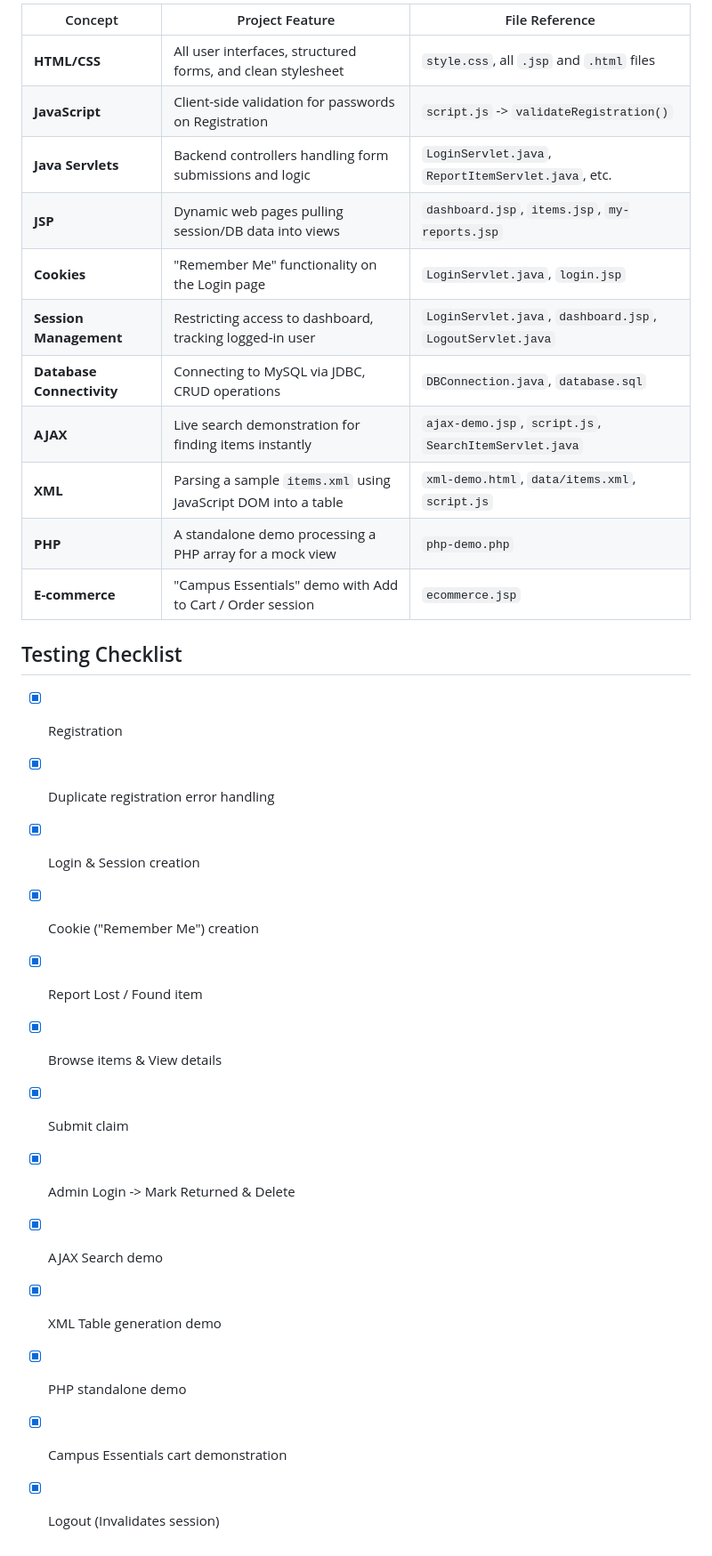
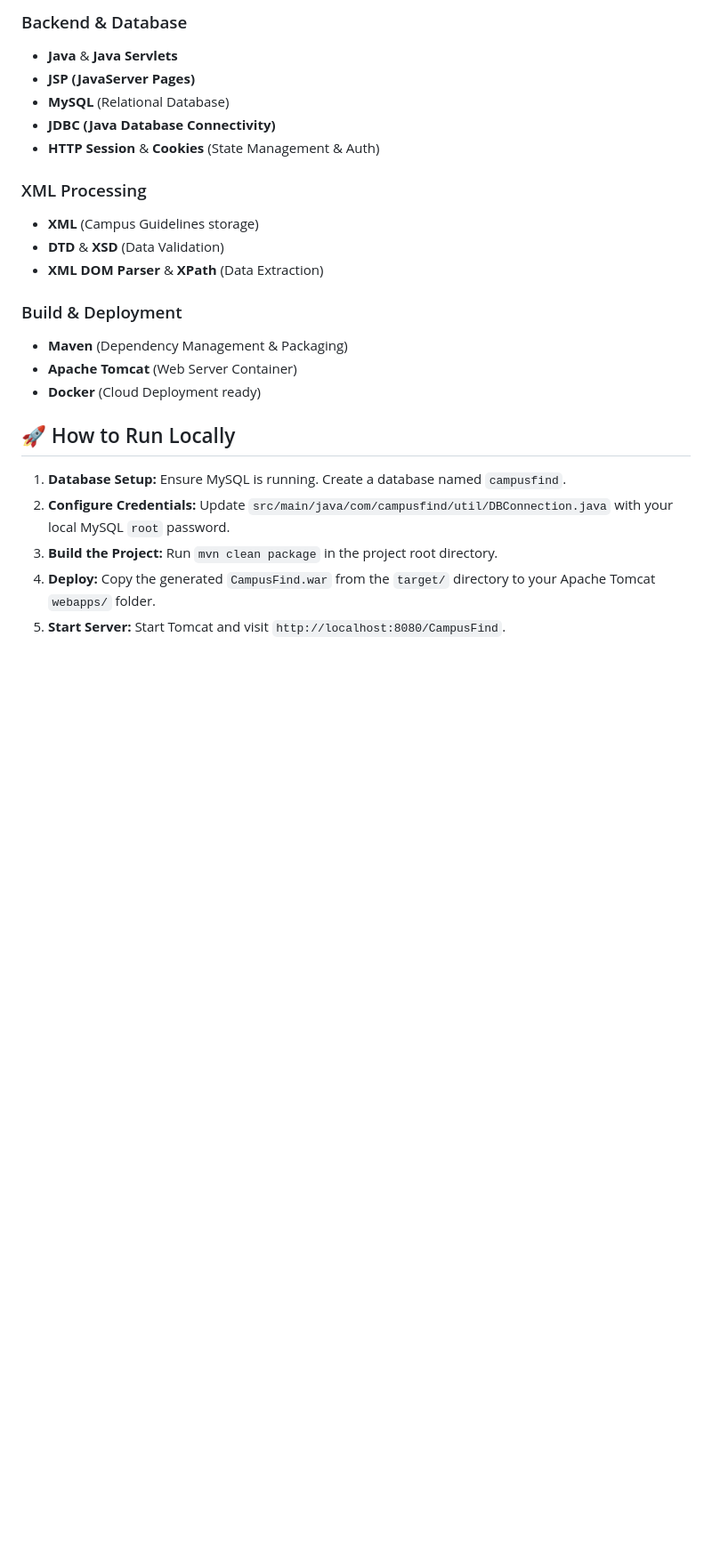
Before and after one commit to KarunaMariyam/CampusFind, a Markdown page: README.md, the part around one of its changes. Shown at 89% size. GitHub-like rendering; blank space fills up the shorter version.

```diff
--- a/README.md
+++ b/README.md
@@ -50,29 +25,30 @@ Here is a breakdown of how the lab syllabus requirements were met:
 
-| Concept | Project Feature | File Reference |
-|---------|-----------------|----------------|
-| **HTML/CSS** | All user interfaces, structured forms, and clean stylesheet | `style.css`, all `.jsp` and `.html` files |
-| **JavaScript** | Client-side validation for passwords on Registration | `script.js` -> `validateRegistration()` |
-| **Java Servlets** | Backend controllers handling form submissions and logic | `LoginServlet.java`, `ReportItemServlet.java`, etc. |
-| **JSP** | Dynamic web pages pulling session/DB data into views | `dashboard.jsp`, `items.jsp`, `my-reports.jsp` |
-| **Cookies** | "Remember Me" functionality on the Login page | `LoginServlet.java`, `login.jsp` |
-| **Session Management** | Restricting access to dashboard, tracking logged-in user | `LoginServlet.java`, `dashboard.jsp`, `LogoutServlet.java` |
-| **Database Connectivity** | Connecting to MySQL via JDBC, CRUD operations | `DBConnection.java`, `database.sql` |
-| **AJAX** | Live search demonstration for finding items instantly | `ajax-demo.jsp`, `script.js`, `SearchItemServlet.java` |
-| **XML** | Parsing a sample `items.xml` using JavaScript DOM into a table | `xml-demo.html`, `data/items.xml`, `script.js` |
-| **PHP** | A standalone demo processing a PHP array for a mock view | `php-demo.php` |
-| **E-commerce** | "Campus Essentials" demo with Add to Cart / Order session | `ecommerce.jsp` |
+### Backend & Database
+* **Java** & **Java Servlets**
+* **JSP (JavaServer Pages)**
+* **MySQL** (Relational Database)
+* **JDBC (Java Database Connectivity)**
+* **HTTP Session** & **Cookies** (State Management & Auth)
 
-## Testing Checklist
-- [x] Registration
-- [x] Duplicate registration error handling
-- [x] Login & Session creation
-- [x] Cookie ("Remember Me") creation
-- [x] Report Lost / Found item
-- [x] Browse items & View details
-- [x] Submit claim
-- [x] Admin Login -> Mark Returned & Delete
-- [x] AJAX Search demo
-- [x] XML Table generation demo
-- [x] PHP standalone demo
-- [x] Campus Essentials cart demonstration
-- [x] Logout (Invalidates session)
+### XML Processing
+* **XML** (Campus Guidelines storage)
+* **DTD** & **XSD** (Data Validation)
+* **XML DOM Parser** & **XPath** (Data Extraction)
+
+### Build & Deployment
+* **Maven** (Dependency Management & Packaging)
+* **Apache Tomcat** (Web Server Container)
+* **Docker** (Cloud Deployment ready)
+
+## 🚀 How to Run Locally
+
+1. **Database Setup:**
+   Ensure MySQL is running. Create a database named `campusfind`.
+2. **Configure Credentials:**
+   Update `src/main/java/com/campusfind/util/DBConnection.java` with your local MySQL `root` password.
+3. **Build the Project:**
+   Run `mvn clean package` in the project root directory.
+4. **Deploy:**
+   Copy the generated `CampusFind.war` from the `target/` directory to your Apache Tomcat `webapps/` folder.
+5. **Start Server:**
+   Start Tomcat and visit `http://localhost:8080/CampusFind`.
```
Also changed, not shown: other parts of README.md (+17 -42 lines).
